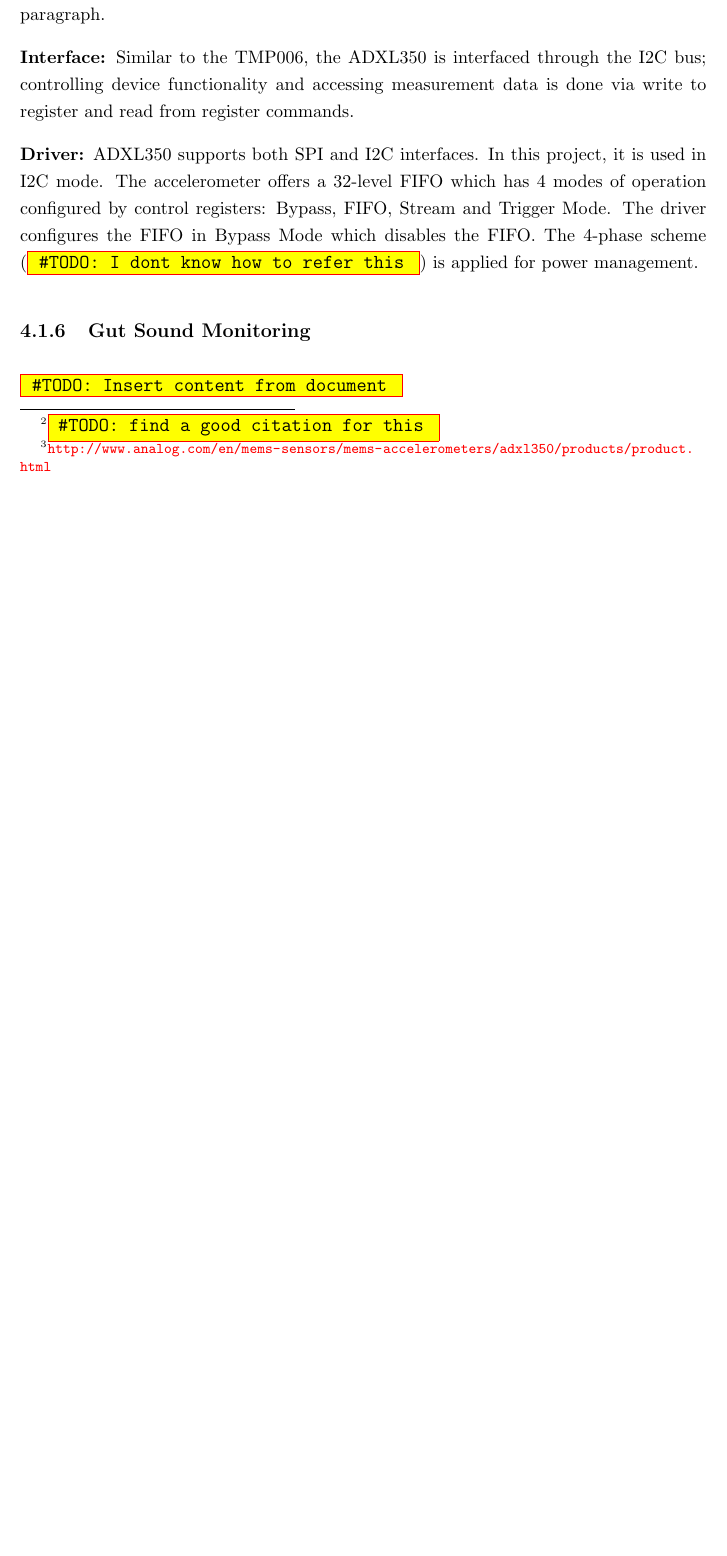
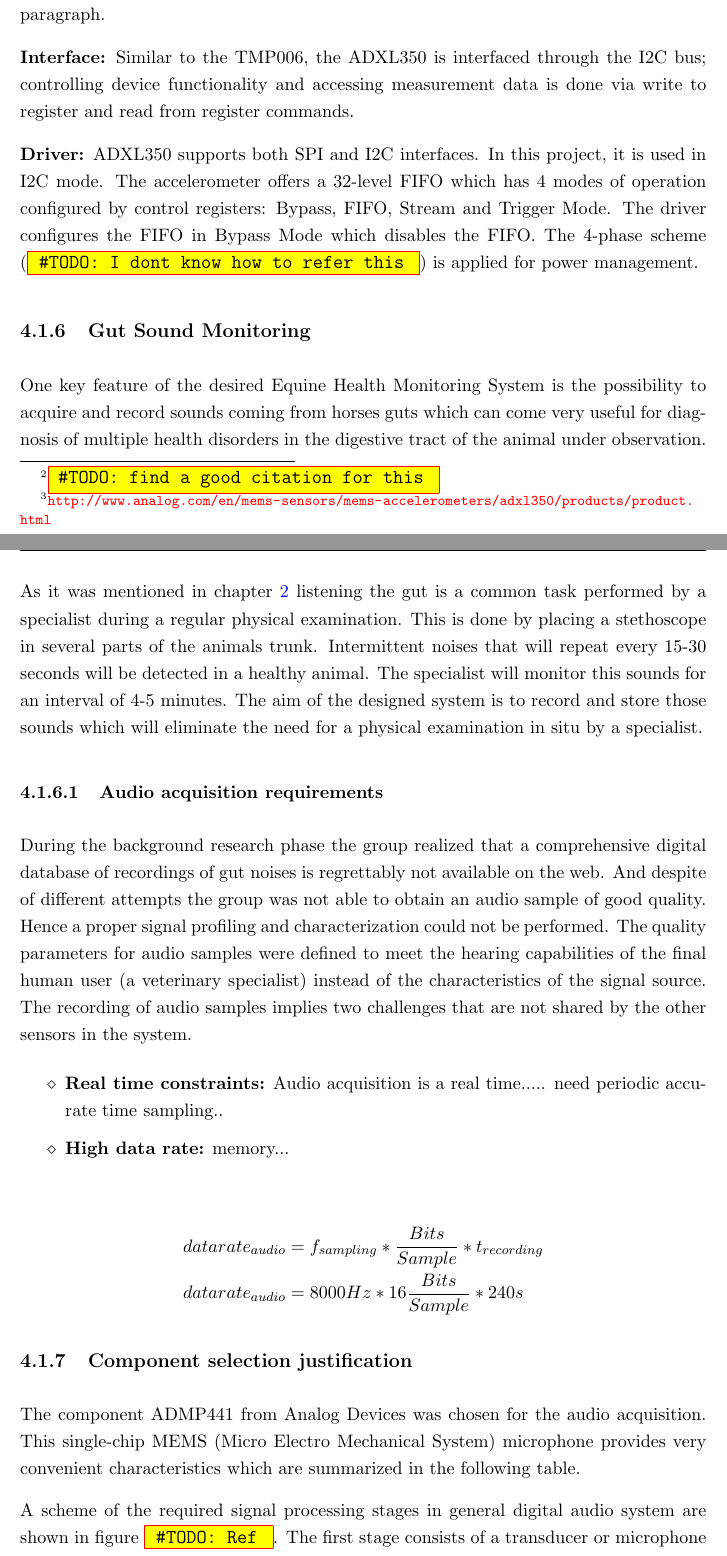
Before and after one commit to maltanar/equine-health-monitor-gdp12, a LaTeX thesis (report/central_document_ecs.tex, which reads report/Content/hardware_subsystems.tex): part of page 25 of 61 before the commit and two parts of pages 25 and 26 of 63 after it, the two joined at a grey line, cut so that both start at the same text, the shorter picture padded with empty space. The pictures show the PDF file report/central_document_ecs.pdf that the author committed with the source.

Commit message:
Report: added Gut Sound Monitoring section

```diff
--- a/report/Content/hardware_subsystems.tex
+++ b/report/Content/hardware_subsystems.tex
@@ -240,4 +240,29 @@ We chose the 3-axis  ADXL350 \footnote{\url{http://www.analog.com/en/mems-sensor
 
 
 \subsection{Gut Sound Monitoring}
-\TODO{Insert content from document}
+One key feature of the desired Equine Health Monitoring System is the possibility to acquire and record sounds coming from horses guts which can come very useful for diagnosis of multiple health disorders in the digestive tract of the animal under observation.
+
+As it was mentioned in chapter \ref{chap:research} listening the gut is a common task performed by a specialist during a regular physical examination. This is done by placing a stethoscope in several parts of the animal’s trunk. Intermittent noises that will repeat every 15-30 seconds will be detected in a healthy animal. The specialist will monitor this sounds for an interval of 4-5 minutes. The aim of the designed system is to record and store those sounds which will eliminate the need for a physical examination in situ by a specialist.
+
+
+\subsubsection{Audio acquisition requirements}
+During the background research phase the group realized that a comprehensive digital database of recordings of gut noises is regrettably not available on the web. And despite of different attempts the group was not able to obtain an audio sample of good quality. Hence a proper signal profiling and characterization could not be performed. The quality parameters for audio samples were defined to meet the hearing capabilities of the final human user (a veterinary specialist) instead of the characteristics of the signal source.
+The recording of audio samples implies two challenges that are not shared by the other sensors in the system.
+\begin{itemize}
+\item \textbf{Real time constraints:} Audio acquisition is a real time..... need periodic accurate time sampling..
+\item \textbf{High data rate:} memory...
+\end{itemize}
+
+\begin{align*}
+\centering
+datarate_{audio}&=f_{sampling} * \frac{Bits}{Sample}* t_{recording} \\
+datarate_{audio}&=8000 Hz * 16 \frac{Bits}{Sample}* 240s
+\end{align*}
+
+
+\subsection{Component selection justification}
+The component ADMP441 from Analog Devices was chosen for the audio acquisition. This single-chip MEMS (Micro Electro Mechanical System) microphone provides very convenient characteristics which are summarized in the following table.
+
+\begin{table}
+\centering
+\begin{tabular}{|m{0.45\textwidth}|m{0.45\textwidth}|}
@@ -243,0 +302,4 @@ We chose the 3-axis  ADXL350 \footnote{\url{http://www.analog.com/en/mems-sensor
+\label{tab:microphone_properties}
+\end{table}
+
+A scheme of the required signal processing stages in general digital audio system are shown in figure \TODO{Ref}.
```
Also changed, not shown: report/Content/research.tex (+1 -1 lines), report/central_document.pdf, report/central_document_ecs.pdf, report/Content/hardware_subsystems.tex (49 more changed lines).
